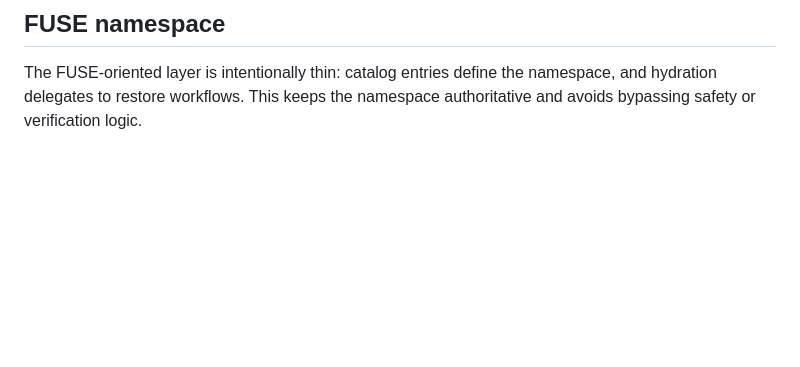
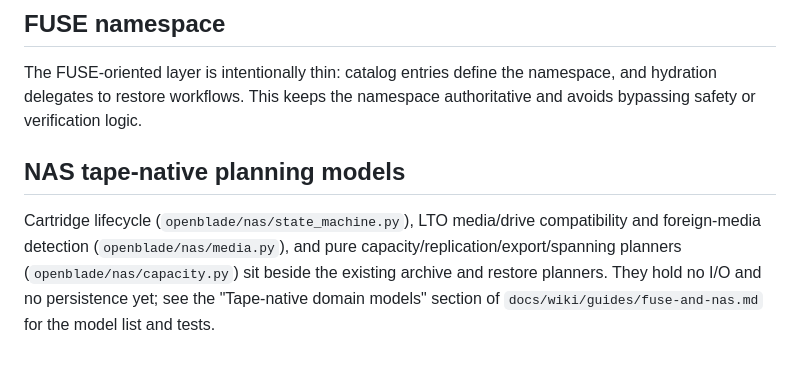
Before and after one commit to Amantux/OpenBlade, a Markdown page: docs/architecture.md, the part around the change. Drawn GitHub-style; blank space fills up the shorter version.

Commit message:
docs(nas): document tape-native planning models
Co-Authored-By: Claude Fable 5.1 <noreply@anthropic.com>
Claude-Session: https://claude.ai/code/session_016uyKrkqBY5KxLuSjotaVGD

```diff
--- a/docs/architecture.md
+++ b/docs/architecture.md
@@ -56,3 +56,12 @@ Drive exclusion for tape I/O is a catalog row, not process memory. `DriveSchedul
 
 ## FUSE namespace
 The FUSE-oriented layer is intentionally thin: catalog entries define the namespace, and hydration delegates to restore workflows. This keeps the namespace authoritative and avoids bypassing safety or verification logic.
+
+## NAS tape-native planning models
+
+Cartridge lifecycle (`openblade/nas/state_machine.py`), LTO media/drive
+compatibility and foreign-media detection (`openblade/nas/media.py`), and pure
+capacity/replication/export/spanning planners (`openblade/nas/capacity.py`)
+sit beside the existing archive and restore planners. They hold no I/O and no
+persistence yet; see the "Tape-native domain models" section of
+`docs/wiki/guides/fuse-and-nas.md` for the model list and tests.
```
Also changed, not shown: 1 other file.
